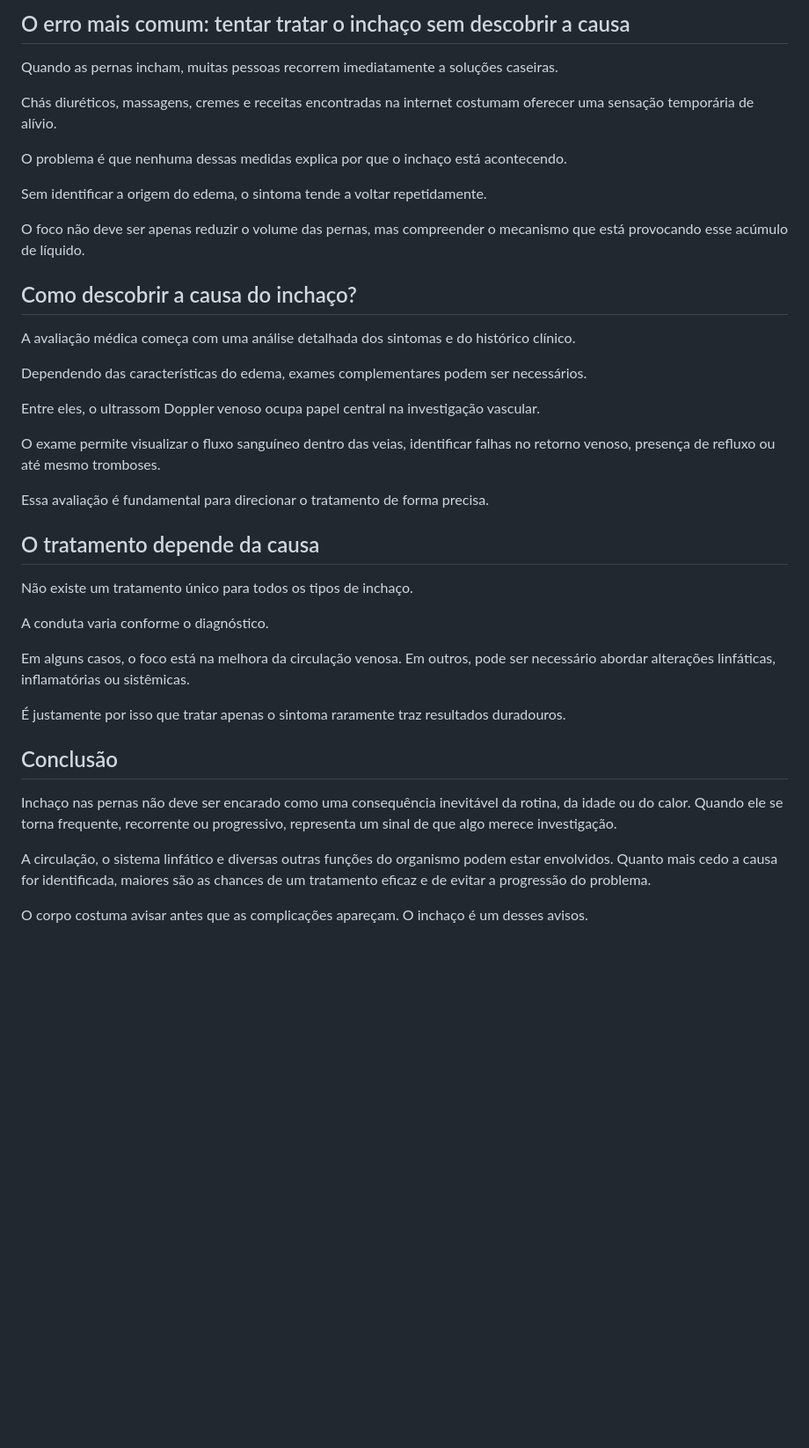
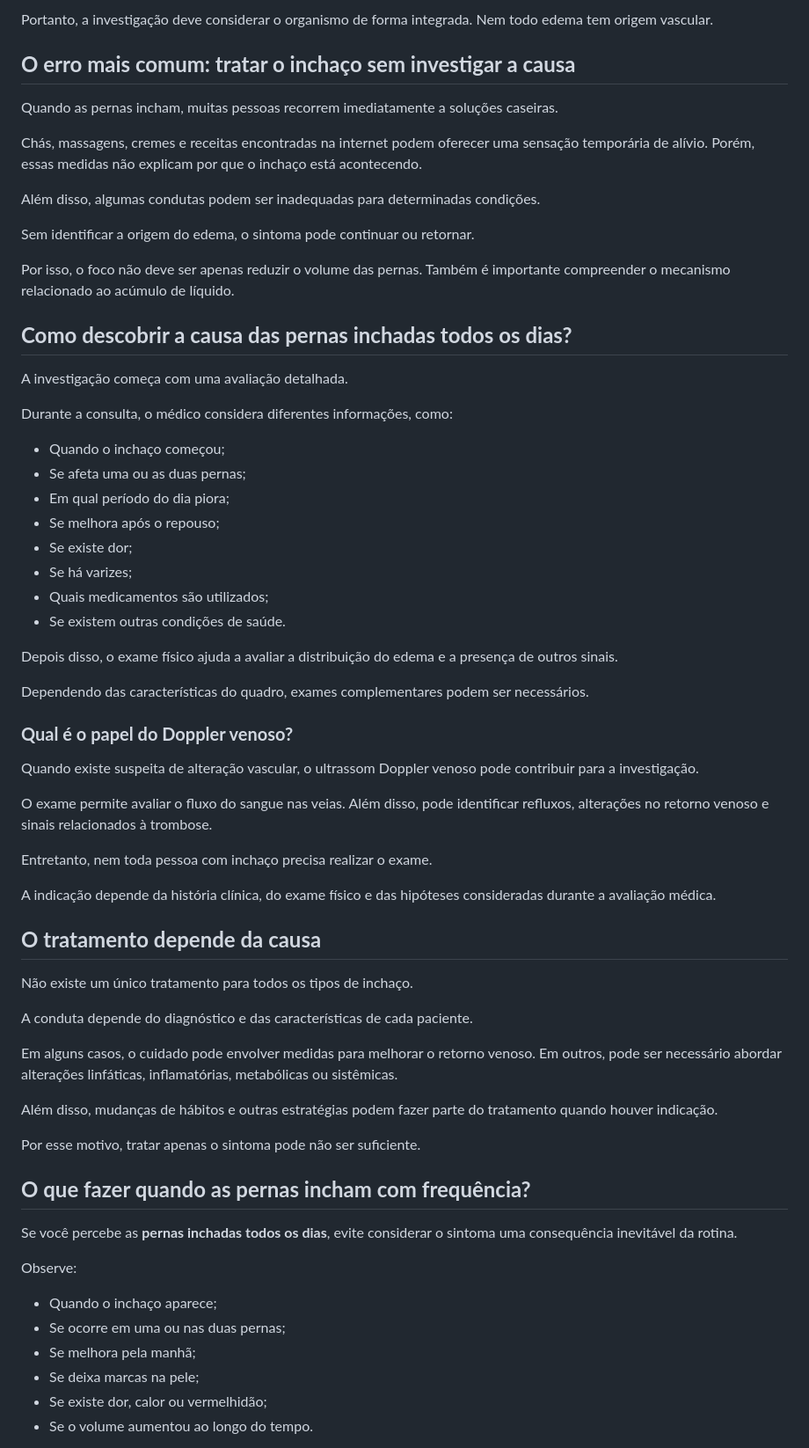
Before and after one commit to Thielen-Szczypkowski-arch/site-drathielen-cc, a Markdown page: _posts/blog/pernas-inchadas-todos-dias.md, the part around one of its changes. Shown at 88% size. Drawn GitHub-style; blank space fills up the shorter version.

```diff
--- a/_posts/blog/pernas-inchadas-todos-dias.md
+++ b/_posts/blog/pernas-inchadas-todos-dias.md
@@ -110,42 +158,69 @@ Por isso, a investigação do inchaço deve considerar o organismo de forma inte
 
-## O erro mais comum: tentar tratar o inchaço sem descobrir a causa
+Portanto, a investigação deve considerar o organismo de forma integrada. Nem todo edema tem origem vascular.
+
+## **O erro mais comum: tratar o inchaço sem investigar a causa**
 
 Quando as pernas incham, muitas pessoas recorrem imediatamente a soluções caseiras.
 
-Chás diuréticos, massagens, cremes e receitas encontradas na internet costumam oferecer uma sensação temporária de alívio.
+Chás, massagens, cremes e receitas encontradas na internet podem oferecer uma sensação temporária de alívio. Porém, essas medidas não explicam por que o inchaço está acontecendo.
 
-O problema é que nenhuma dessas medidas explica por que o inchaço está acontecendo.
+Além disso, algumas condutas podem ser inadequadas para determinadas condições.
 
-Sem identificar a origem do edema, o sintoma tende a voltar repetidamente.
+Sem identificar a origem do edema, o sintoma pode continuar ou retornar.
 
-O foco não deve ser apenas reduzir o volume das pernas, mas compreender o mecanismo que está provocando esse acúmulo de líquido.
+Por isso, o foco não deve ser apenas reduzir o volume das pernas. Também é importante compreender o mecanismo relacionado ao acúmulo de líquido.
 
-## Como descobrir a causa do inchaço?
+## **Como descobrir a causa das pernas inchadas todos os dias?**
 
-A avaliação médica começa com uma análise detalhada dos sintomas e do histórico clínico.
+A investigação começa com uma avaliação detalhada.
 
-Dependendo das características do edema, exames complementares podem ser necessários.
+Durante a consulta, o médico considera diferentes informações, como:
 
-Entre eles, o ultrassom Doppler venoso ocupa papel central na investigação vascular.
+- Quando o inchaço começou;
+- Se afeta uma ou as duas pernas;
+- Em qual período do dia piora;
+- Se melhora após o repouso;
+- Se existe dor;
+- Se há varizes;
+- Quais medicamentos são utilizados;
+- Se existem outras condições de saúde.
 
-O exame permite visualizar o fluxo sanguíneo dentro das veias, identificar falhas no retorno venoso, presença de refluxo ou até mesmo tromboses.
+Depois disso, o exame físico ajuda a avaliar a distribuição do edema e a presença de outros sinais.
 
-Essa avaliação é fundamental para direcionar o tratamento de forma precisa.
+Dependendo das características do quadro, exames complementares podem ser necessários.
 
-## O tratamento depende da causa
+### **Qual é o papel do Doppler venoso?**
 
-Não existe um tratamento único para todos os tipos de inchaço.
+Quando existe suspeita de alteração vascular, o ultrassom Doppler venoso pode contribuir para a investigação.
 
-A conduta varia conforme o diagnóstico.
+O exame permite avaliar o fluxo do sangue nas veias. Além disso, pode identificar refluxos, alterações no retorno venoso e sinais relacionados à trombose.
 
-Em alguns casos, o foco está na melhora da circulação venosa. Em outros, pode ser necessário abordar alterações linfáticas, inflamatórias ou sistêmicas.
+Entretanto, nem toda pessoa com inchaço precisa realizar o exame.
 
-É justamente por isso que tratar apenas o sintoma raramente traz resultados duradouros.
+A indicação depende da história clínica, do exame físico e das hipóteses consideradas durante a avaliação médica.
 
-## Conclusão
+## **O tratamento depende da causa**
 
-Inchaço nas pernas não deve ser encarado como uma consequência inevitável da rotina, da idade ou do calor. Quando ele se torna frequente, recorrente ou progressivo, representa um sinal de que algo merece investigação.
+Não existe um único tratamento para todos os tipos de inchaço.
 
-A circulação, o sistema linfático e diversas outras funções do organismo podem estar envolvidos. Quanto mais cedo a causa for identificada, maiores são as chances de um tratamento eficaz e de evitar a progressão do problema.
+A conduta depende do diagnóstico e das características de cada paciente.
 
-O corpo costuma avisar antes que as complicações apareçam. O inchaço é um desses avisos.
+Em alguns casos, o cuidado pode envolver medidas para melhorar o retorno venoso. Em outros, pode ser necessário abordar alterações linfáticas, inflamatórias, metabólicas ou sistêmicas.
+
+Além disso, mudanças de hábitos e outras estratégias podem fazer parte do tratamento quando houver indicação.
+
+Por esse motivo, tratar apenas o sintoma pode não ser suficiente.
+
+## **O que fazer quando as pernas incham com frequência?**
+
+Se você percebe as **pernas inchadas todos os dias**, evite considerar o sintoma uma consequência inevitável da rotina.
+
+Observe:
+
+- Quando o inchaço aparece;
+- Se ocorre em uma ou nas duas pernas;
+- Se melhora pela manhã;
+- Se deixa marcas na pele;
+- Se existe dor, calor ou vermelhidão;
+- Se o volume aumentou ao longo do tempo.
+
```
Also changed, not shown: other parts of _posts/blog/pernas-inchadas-todos-dias.md (+130 -54 lines).
